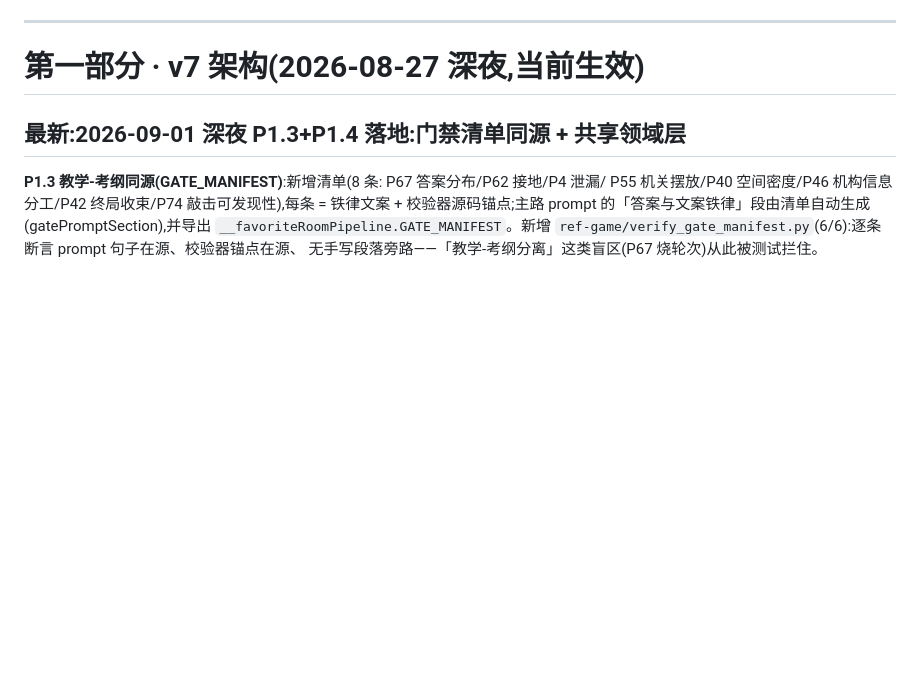
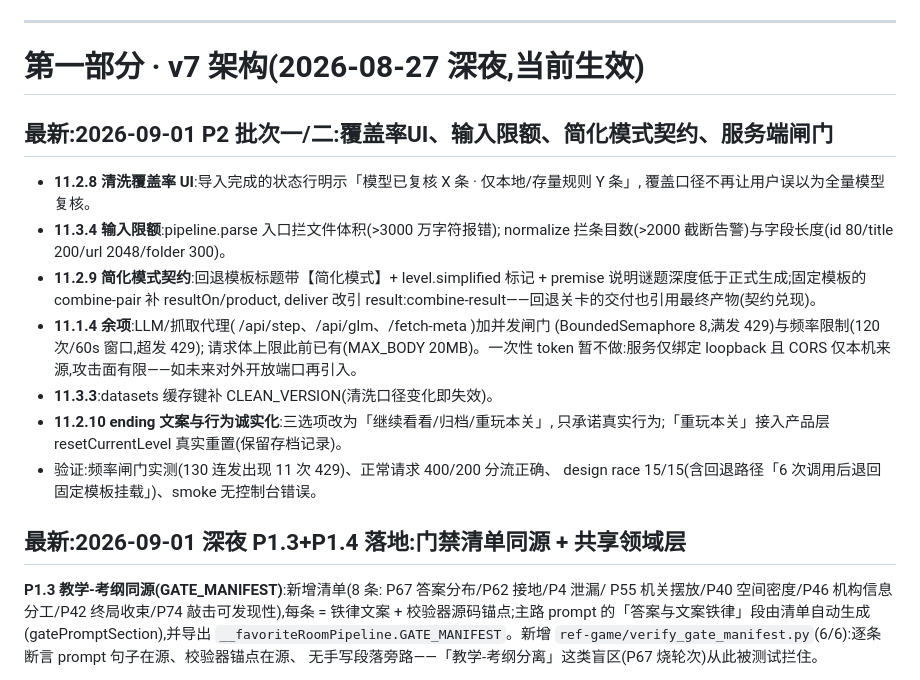
Before and after one commit to wuy1220/favorites-escape-room, a Markdown page: docs/handoff.md, the part around the change. Rendered like a GitHub page; blank space fills up the shorter version.

Commit message:
docs: handoff 记录 P2 批次一/二

```diff
--- a/docs/handoff.md
+++ b/docs/handoff.md
@@ -6,6 +6,26 @@
 ---
 
 # 第一部分 · v7 架构(2026-08-27 深夜,当前生效)
+
+## 最新:2026-09-01 P2 批次一/二:覆盖率UI、输入限额、简化模式契约、服务端闸门
+
+- **11.2.8 清洗覆盖率 UI**:导入完成的状态行明示「模型已复核 X 条 · 仅本地/存量规则 Y 条」,
+  覆盖口径不再让用户误以为全量模型复核。
+- **11.3.4 输入限额**:pipeline.parse 入口拦文件体积(>3000 万字符报错);
+  normalize 拦条目数(>2000 截断告警)与字段长度(id 80/title 200/url 2048/folder 300)。
+- **11.2.9 简化模式契约**:回退模板标题带【简化模式】+ level.simplified 标记 +
+  premise 说明谜题深度低于正式生成;固定模板的 combine-pair 补 resultOn/product,
+  deliver 改引 result:combine-result——回退关卡的交付也引用最终产物(契约兑现)。
+- **11.1.4 余项**:LLM/抓取代理( /api/step、/api/glm、/fetch-meta )加并发闸门
+  (BoundedSemaphore 8,满发 429)与频率限制(120 次/60s 窗口,超发 429);
+  请求体上限此前已有(MAX_BODY 20MB)。一次性 token 暂不做:服务仅绑定 loopback
+  且 CORS 仅本机来源,攻击面有限——如未来对外开放端口再引入。
+- **11.3.3**:datasets 缓存键补 CLEAN_VERSION(清洗口径变化即失效)。
+- **11.2.10 ending 文案与行为诚实化**:三选项改为「继续看看/归档/重玩本关」,
+  只承诺真实行为;「重玩本关」接入产品层 resetCurrentLevel 真实重置(保留存档记录)。
+- 验证:频率闸门实测(130 连发出现 11 次 429)、正常请求 400/200 分流正确、
+  design race 15/15(含回退路径「6 次调用后退回固定模板挂载」)、smoke 无控制台错误。
+
 
 ## 最新:2026-09-01 深夜 P1.3+P1.4 落地:门禁清单同源 + 共享领域层
 
```
